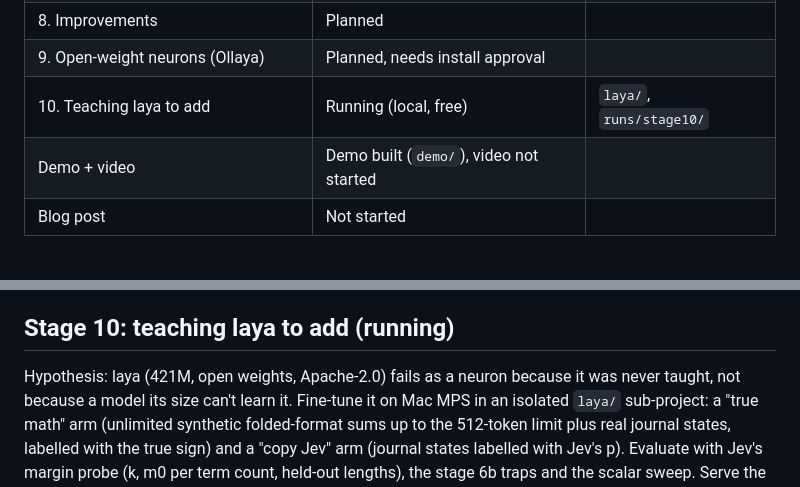
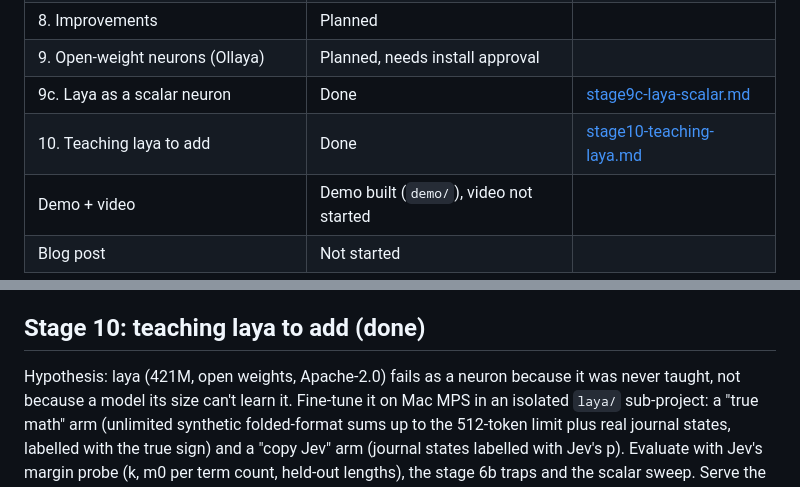
Before and after one commit to iamrajjoshi/jevrons, a Markdown page: docs/PLAN.md, 2 parts joined by grey strips. GitHub-like rendering; blank space fills up the shorter version.

Commit message:
:books: docs[plan]: mark stages 9c and 10 done
Co-Authored-By: Claude Opus 5.5 <noreply@anthropic.com>

```diff
--- a/docs/PLAN.md
+++ b/docs/PLAN.md
@@ -36,7 +36,8 @@ Inspiration: [Mustafa Akın's NAND-gate ALU made of Jev calls](https://x.com/mus
 | 8g. A Jevron that behaves like a neuron | Queued after stage 6 | `runs/stage8g/` |
 | 8. Improvements | Planned | |
 | 9. Open-weight neurons (Ollaya) | Planned, needs install approval | |
-| 10. Teaching laya to add | Running (local, free) | `laya/`, `runs/stage10/` |
+| 9c. Laya as a scalar neuron | Done | [stage9c-laya-scalar.md](results/stage9c-laya-scalar.md) |
+| 10. Teaching laya to add | Done | [stage10-teaching-laya.md](results/stage10-teaching-laya.md) |
 | Demo + video | Demo built (`demo/`), video not started | |
 | Blog post | Not started | |
 
@@ -76,6 +77,6 @@ Each arm is compared against the stage 6 baseline on the same split, seeds and t
 - 9c If a local model is a usable adder, run the stage 8 sweeps on it for free, then confirm the winners on Jev.
 - Question for the blog: which System-1 model is the best neuron, and does training compensate for a worse one?
 
-## Stage 10: teaching laya to add (running)
+## Stage 10: teaching laya to add (done)
 
 Hypothesis: laya (421M, open weights, Apache-2.0) fails as a neuron because it was never taught, not because a model its size can't learn it. Fine-tune it on Mac MPS in an isolated `laya/` sub-project: a "true math" arm (unlimited synthetic folded-format sums up to the 512-token limit plus real journal states, labelled with the true sign) and a "copy Jev" arm (journal states labelled with Jev's p). Evaluate with Jev's margin probe (k, m0 per term count, held-out lengths), the stage 6b traps and the scalar sweep. Serve the winner through Ollaya or a local /v1/systemone server as a new backend, then train a sparse 3 vs 8 network through it with the swap control. No Jev calls.
```
